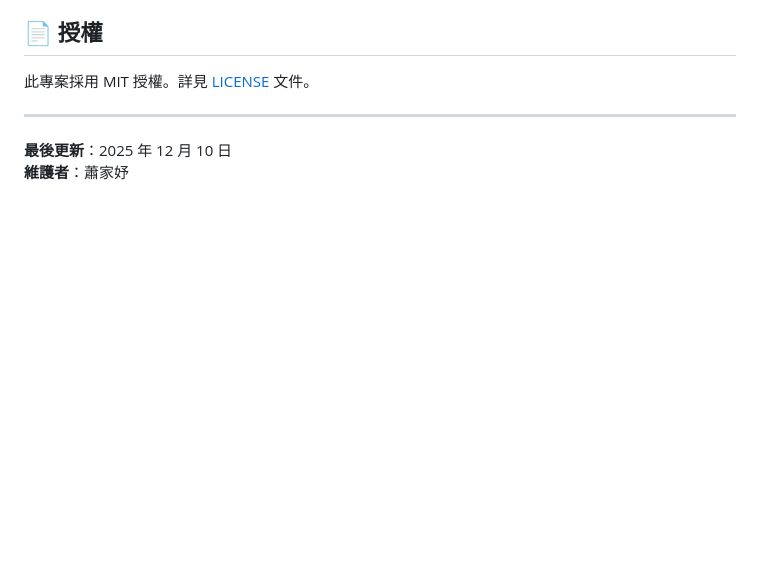
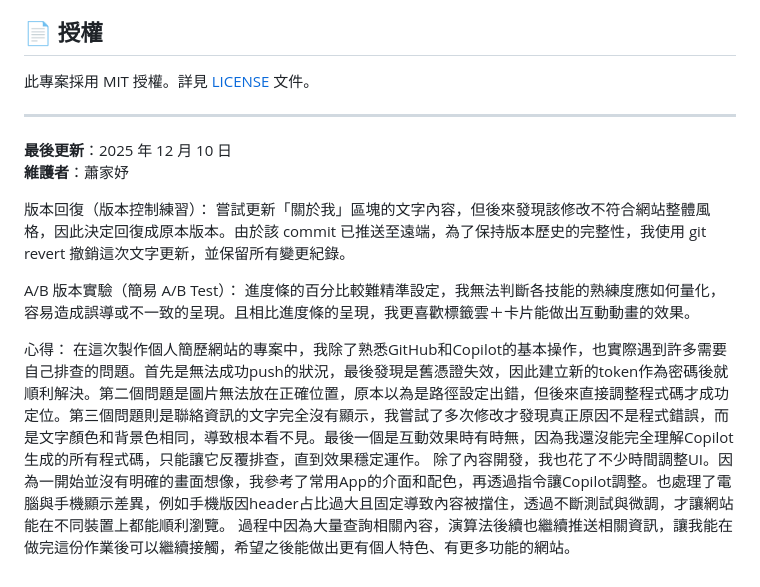
Before and after one commit to xiao-jiayu/Personal-introduction-web, a Markdown page: README.md, the part around the change. Rendered like a GitHub page; blank space fills up the shorter version.

Commit message:
Update README with latest project details

```diff
--- a/README.md
+++ b/README.md
@@ -249,3 +249,14 @@ git push origin main:gh-pages
 
 **最後更新**：2025 年 12 月 10 日
 **維護者**：蕭家妤
+
+版本回復（版本控制練習）：
+嘗試更新「關於我」區塊的文字內容，但後來發現該修改不符合網站整體風格，因此決定回復成原本版本。由於該 commit 已推送至遠端，為了保持版本歷史的完整性，我使用 git revert 撤銷這次文字更新，並保留所有變更紀錄。
+
+A/B 版本實驗（簡易 A/B Test）：
+進度條的百分比較難精準設定，我無法判斷各技能的熟練度應如何量化，容易造成誤導或不一致的呈現。且相比進度條的呈現，我更喜歡標籤雲＋卡片能做出互動動畫的效果。
+
+心得：
+在這次製作個人簡歷網站的專案中，我除了熟悉GitHub和Copilot的基本操作，也實際遇到許多需要自己排查的問題。首先是無法成功push的狀況，最後發現是舊憑證失效，因此建立新的token作為密碼後就順利解決。第二個問題是圖片無法放在正確位置，原本以為是路徑設定出錯，但後來直接調整程式碼才成功定位。第三個問題則是聯絡資訊的文字完全沒有顯示，我嘗試了多次修改才發現真正原因不是程式錯誤，而是文字顏色和背景色相同，導致根本看不見。最後一個是互動效果時有時無，因為我還沒能完全理解Copilot生成的所有程式碼，只能讓它反覆排查，直到效果穩定運作。
+除了內容開發，我也花了不少時間調整UI。因為一開始並沒有明確的畫面想像，我參考了常用App的介面和配色，再透過指令讓Copilot調整。也處理了電腦與手機顯示差異，例如手機版因header占比過大且固定導致內容被擋住，透過不斷測試與微調，才讓網站能在不同裝置上都能順利瀏覽。
+過程中因為大量查詢相關內容，演算法後續也繼續推送相關資訊，讓我能在做完這份作業後可以繼續接觸，希望之後能做出更有個人特色、有更多功能的網站。
```
